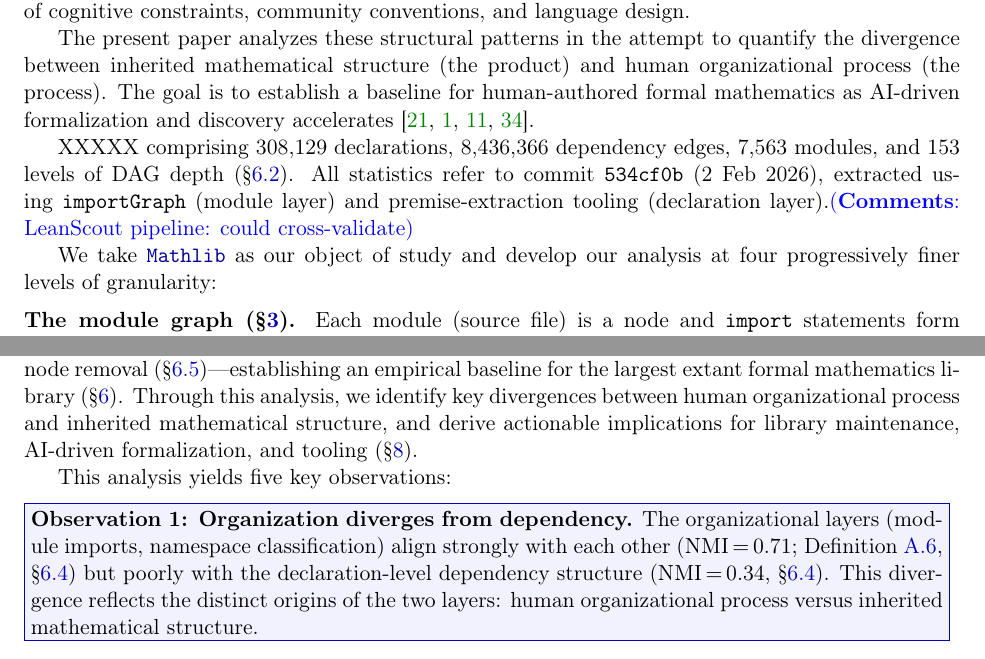
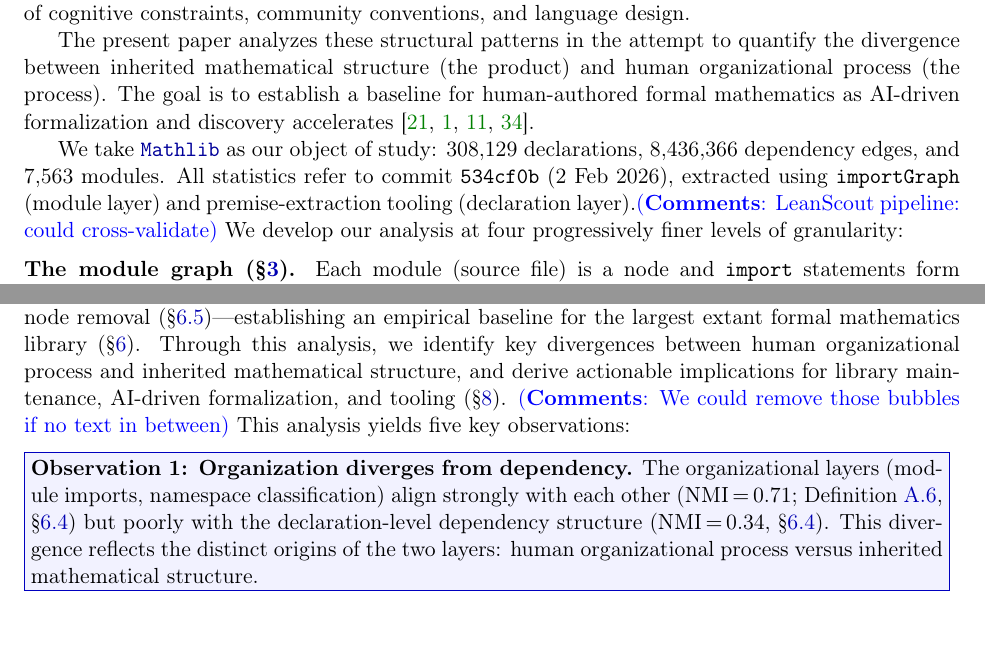
Before and after one commit to MathNetwork/MathlibGraph, a LaTeX paper (mathlib-graph-structure/main.tex, which reads mathlib-graph-structure/sections/introduction.tex): two parts of pages 4 and 7 of 86, joined at a grey line, cut so that both start at the same text. Compiled offline with pdfLaTeX.

Commit message:
Update on Overleaf.

```diff
--- a/mathlib-graph-structure/sections/introduction.tex
+++ b/mathlib-graph-structure/sections/introduction.tex
@@ -10,10 +10,7 @@ It's important to observe that while the validity of each theorem is enforced de
 
 The present paper analyzes these structural patterns in the attempt to quantify the divergence between inherited mathematical structure (the product) and human organizational process (the process). The goal is to  establish a baseline for human-authored formal mathematics as AI-driven formalization and discovery accelerates~\cite{hubert2025alphaproof,achim2025aristotle,chen2025seedprover,xin2025deepseekprover}.
 
-XXXXX
-comprising 308,129 declarations, 8,436,366 dependency edges, 7,563 modules, and 153 levels of DAG depth (\S\ref{sec:dag-depth}). All statistics refer to commit \texttt{534cf0b} (2 Feb 2026), extracted using \texttt{importGraph} (module layer) and premise-extraction tooling (declaration layer).\xinze{LeanScout pipeline: could cross-validate}
-
-We take \module{Mathlib} as our object of study and develop our analysis at four progressively finer levels of granularity:
+We take \module{Mathlib} as our object of study: 308,129 declarations, 8,436,366 dependency edges, and 7,563 modules. All statistics refer to commit \texttt{534cf0b} (2 Feb 2026), extracted using \texttt{importGraph} (module layer) and premise-extraction tooling (declaration layer).\xinze{LeanScout pipeline: could cross-validate} We develop our analysis at four progressively finer levels of granularity:
 
 \medskip
 \noindent\textbf{The module graph (\S\ref{sec:module-import}).}
@@ -60,7 +57,7 @@ together with the module tree~$T$ derived from the dot-separated file hierarchy
 This formalization separates module imports and namespace classification from declaration-level dependencies. The former two reflects tooling and collaboration constraints; the latter records the complete logical network of traditional mathematics. This separation enables controlled comparison between human organizational process and inherited mathematical structure.
 
 We provide a quantitative characterization of \module{Mathlib}'s dependency structure across all three layers---degree distributions (\S\ref{sec:sa-degree}), DAG depth profiles (\S\ref{sec:dag-depth}), transitive redundancy (\S\ref{sec:transitive-reduction}), containment curves (\S\ref{sec:containment-decay}), centrality rankings (\S\ref{sec:sa-centrality}), community structure (\S\ref{sec:sa-community}), and robustness under node removal (\S\ref{sec:sa-robustness})---establishing an empirical baseline for the largest extant formal mathematics library (\S\ref{sec:structural-analysis}). Through this analysis, we identify key divergences between human organizational process and inherited mathematical structure, and derive actionable implications for library maintenance, AI-driven formalization, and tooling (\S\ref{sec:conclusion}).
-
+\xinze{We could remove those bubbles if no text in between}
 This analysis yields five key observations:
 \begin{finding}
     \textbf{Observation 1: Organization diverges from dependency.}
```
